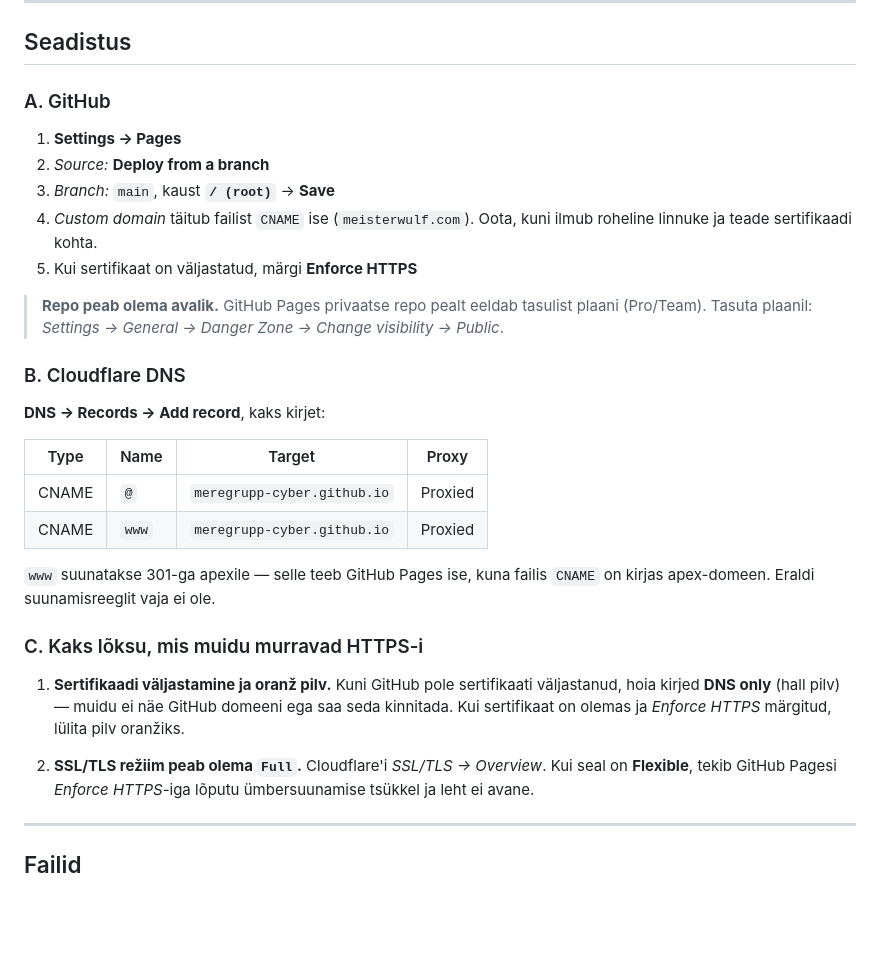
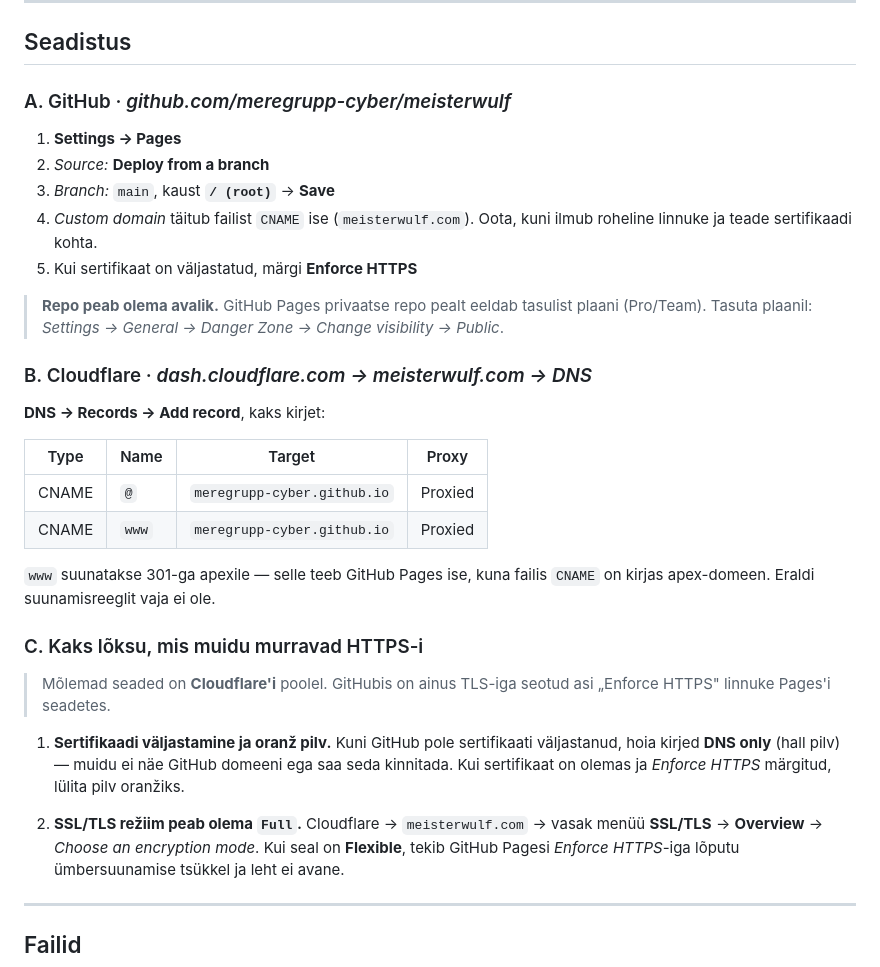
Before and after one commit to meregrupp-cyber/meisterwulf, a Markdown page: README.md, the part around the change. Rendered like a GitHub page; blank space fills up the shorter version.

Commit message:
README: täpsusta, millised seaded on GitHubis ja millised Cloudflare'is
SSL/TLS režiim ja pilve värv on Cloudflare'i poolel, GitHubis on ainult
"Enforce HTTPS" linnuke. Varasem sõnastus ei öelnud, kumba paneeli
mõeldakse, ja see ajas segadusse.

Co-Authored-By: Claude Opus 5 <noreply@anthropic.com>
Claude-Session: https://claude.ai/code/session_01Ya1obQiHd8XKGHdckgbnjk

```diff
--- a/README.md
+++ b/README.md
@@ -19,7 +19,7 @@ pilvega (proksitud). Külastaja näeb Cloudflare'i IP-d, sisu tuleb GitHubist.
 
 ## Seadistus
 
-### A. GitHub
+### A. GitHub  ·  *github.com/meregrupp-cyber/meisterwulf*
 
 1. **Settings → Pages**
 2. *Source:* **Deploy from a branch**
@@ -32,7 +32,7 @@ pilvega (proksitud). Külastaja näeb Cloudflare'i IP-d, sisu tuleb GitHubist.
 > tasulist plaani (Pro/Team). Tasuta plaanil: *Settings → General →
 > Danger Zone → Change visibility → Public*.
 
-### B. Cloudflare DNS
+### B. Cloudflare  ·  *dash.cloudflare.com -> meisterwulf.com -> DNS*
 
 **DNS → Records → Add record**, kaks kirjet:
 
@@ -46,12 +46,17 @@ pilvega (proksitud). Külastaja näeb Cloudflare'i IP-d, sisu tuleb GitHubist.
 
 ### C. Kaks lõksu, mis muidu murravad HTTPS-i
 
+> Mõlemad seaded on **Cloudflare'i** poolel. GitHubis on ainus TLS-iga
+> seotud asi „Enforce HTTPS" linnuke Pages'i seadetes.
+
 1. **Sertifikaadi väljastamine ja oranž pilv.** Kuni GitHub pole sertifikaati
    väljastanud, hoia kirjed **DNS only** (hall pilv) — muidu ei näe GitHub
    domeeni ega saa seda kinnitada. Kui sertifikaat on olemas ja *Enforce
    HTTPS* märgitud, lülita pilv oranžiks.
 
-2. **SSL/TLS režiim peab olema `Full`.** Cloudflare'i *SSL/TLS → Overview*.
+2. **SSL/TLS režiim peab olema `Full`.**
+   Cloudflare → `meisterwulf.com` → vasak menüü **SSL/TLS** → **Overview** →
+   *Choose an encryption mode*.
    Kui seal on **Flexible**, tekib GitHub Pagesi *Enforce HTTPS*-iga lõputu
    ümbersuunamise tsükkel ja leht ei avane.
 
```
